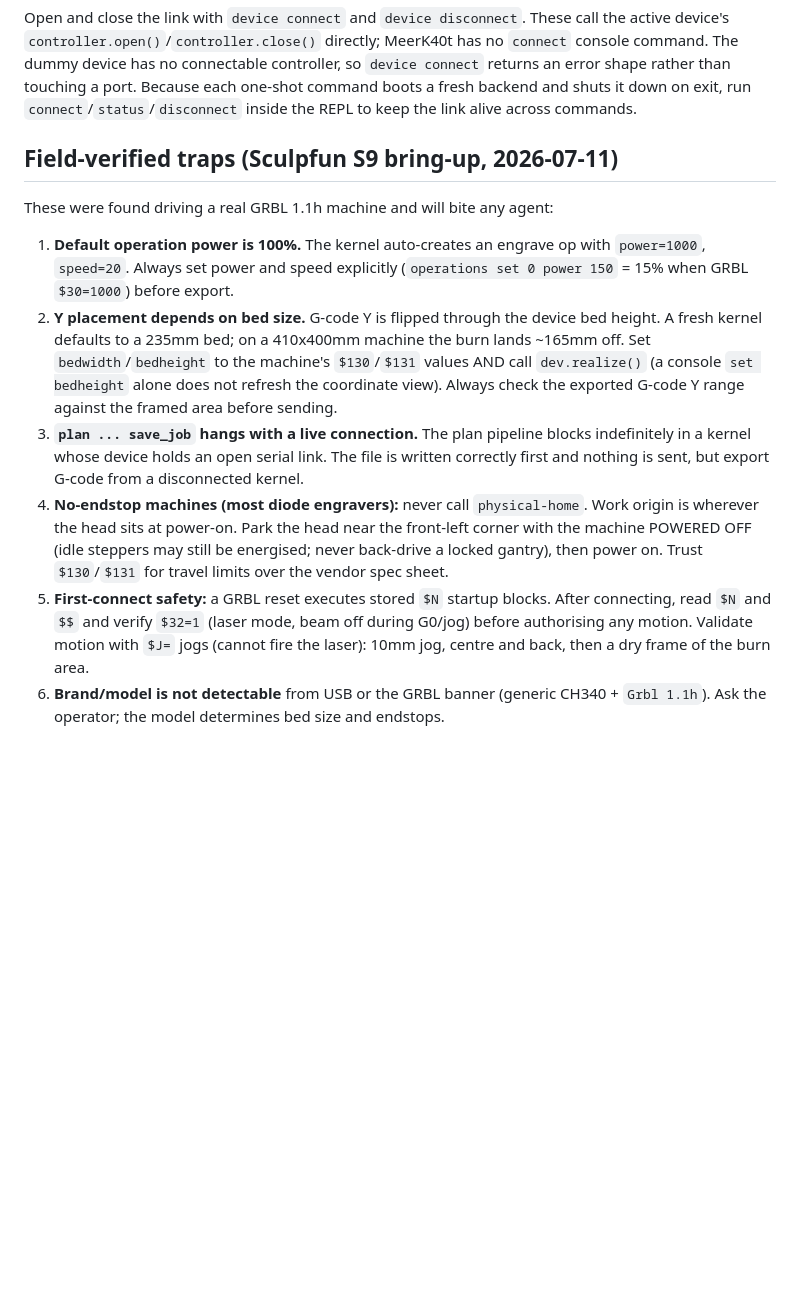
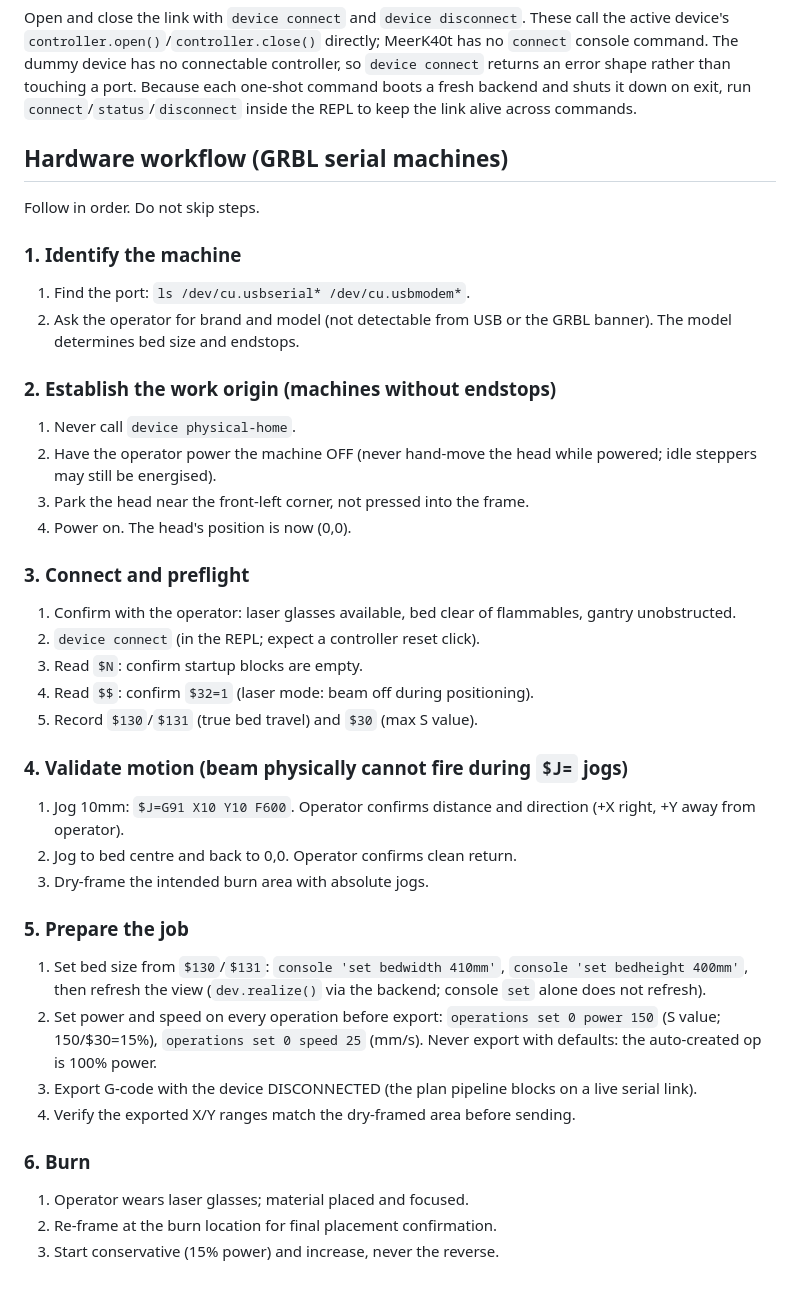
Before and after one commit to George-RD/cli-anything-meerk40t, a Markdown page: MEERK40T.md, the part around the change. GitHub-like rendering; blank space fills up the shorter version.

Commit message:
docs: rewrite hardware guidance as declarative ordered workflow

```diff
--- a/MEERK40T.md
+++ b/MEERK40T.md
@@ -84,33 +84,55 @@ port. Because each one-shot command boots a fresh backend and shuts it down on
 exit, run `connect`/`status`/`disconnect` inside the REPL to keep the link
 alive across commands.
 
-## Field-verified traps (Sculpfun S9 bring-up, 2026-07-11)
+## Hardware workflow (GRBL serial machines)
 
-These were found driving a real GRBL 1.1h machine and will bite any agent:
+Follow in order. Do not skip steps.
 
-1. **Default operation power is 100%.** The kernel auto-creates an engrave op
-   with `power=1000`, `speed=20`. Always set power and speed explicitly
-   (`operations set 0 power 150` = 15% when GRBL `$30=1000`) before export.
-2. **Y placement depends on bed size.** G-code Y is flipped through the device
-   bed height. A fresh kernel defaults to a 235mm bed; on a 410x400mm machine
-   the burn lands ~165mm off. Set `bedwidth`/`bedheight` to the machine's
-   `$130`/`$131` values AND call `dev.realize()` (a console `set bedheight`
-   alone does not refresh the coordinate view). Always check the exported
-   G-code Y range against the framed area before sending.
-3. **`plan ... save_job` hangs with a live connection.** The plan pipeline
-   blocks indefinitely in a kernel whose device holds an open serial link.
-   The file is written correctly first and nothing is sent, but export
-   G-code from a disconnected kernel.
-4. **No-endstop machines (most diode engravers):** never call
-   `physical-home`. Work origin is wherever the head sits at power-on. Park
-   the head near the front-left corner with the machine POWERED OFF (idle
-   steppers may still be energised; never back-drive a locked gantry), then
-   power on. Trust `$130`/`$131` for travel limits over the vendor spec sheet.
-5. **First-connect safety:** a GRBL reset executes stored `$N` startup
-   blocks. After connecting, read `$N` and `$$` and verify `$32=1` (laser
-   mode, beam off during G0/jog) before authorising any motion. Validate
-   motion with `$J=` jogs (cannot fire the laser): 10mm jog, centre and
-   back, then a dry frame of the burn area.
-6. **Brand/model is not detectable** from USB or the GRBL banner (generic
-   CH340 + `Grbl 1.1h`). Ask the operator; the model determines bed size and
-   endstops.
+### 1. Identify the machine
+
+1. Find the port: `ls /dev/cu.usbserial* /dev/cu.usbmodem*`.
+2. Ask the operator for brand and model (not detectable from USB or the
+   GRBL banner). The model determines bed size and endstops.
+
+### 2. Establish the work origin (machines without endstops)
+
+1. Never call `device physical-home`.
+2. Have the operator power the machine OFF (never hand-move the head while
+   powered; idle steppers may still be energised).
+3. Park the head near the front-left corner, not pressed into the frame.
+4. Power on. The head's position is now (0,0).
+
+### 3. Connect and preflight
+
+1. Confirm with the operator: laser glasses available, bed clear of
+   flammables, gantry unobstructed.
+2. `device connect` (in the REPL; expect a controller reset click).
+3. Read `$N`: confirm startup blocks are empty.
+4. Read `$$`: confirm `$32=1` (laser mode: beam off during positioning).
+5. Record `$130`/`$131` (true bed travel) and `$30` (max S value).
+
+### 4. Validate motion (beam physically cannot fire during `$J=` jogs)
+
+1. Jog 10mm: `$J=G91 X10 Y10 F600`. Operator confirms distance and
+   direction (+X right, +Y away from operator).
+2. Jog to bed centre and back to 0,0. Operator confirms clean return.
+3. Dry-frame the intended burn area with absolute jogs.
+
+### 5. Prepare the job
+
+1. Set bed size from `$130`/`$131`: `console 'set bedwidth 410mm'`,
+   `console 'set bedheight 400mm'`, then refresh the view (`dev.realize()`
+   via the backend; console `set` alone does not refresh).
+2. Set power and speed on every operation before export:
+   `operations set 0 power 150` (S value; 150/$30=15%),
+   `operations set 0 speed 25` (mm/s). Never export with defaults: the
+   auto-created op is 100% power.
+3. Export G-code with the device DISCONNECTED (the plan pipeline blocks on
+   a live serial link).
+4. Verify the exported X/Y ranges match the dry-framed area before sending.
+
+### 6. Burn
+
+1. Operator wears laser glasses; material placed and focused.
+2. Re-frame at the burn location for final placement confirmation.
+3. Start conservative (15% power) and increase, never the reverse.
```
Also changed, not shown: skills/cli-anything-meerk40t/SKILL.md (+7 -6 lines), 1 other file.
